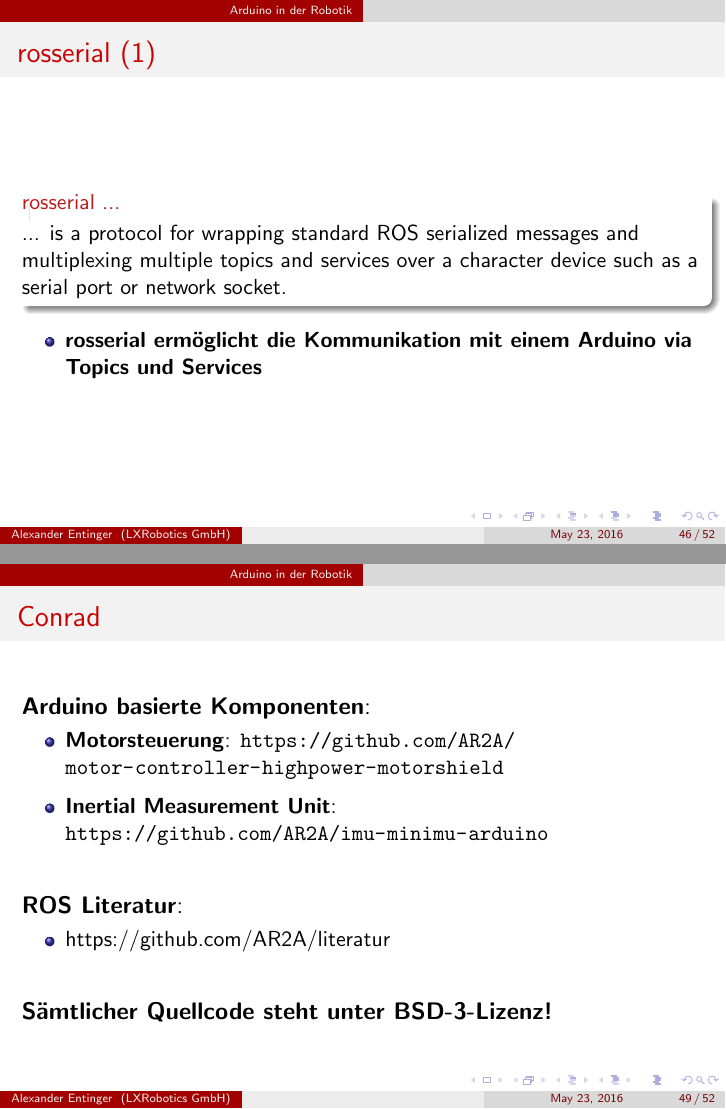
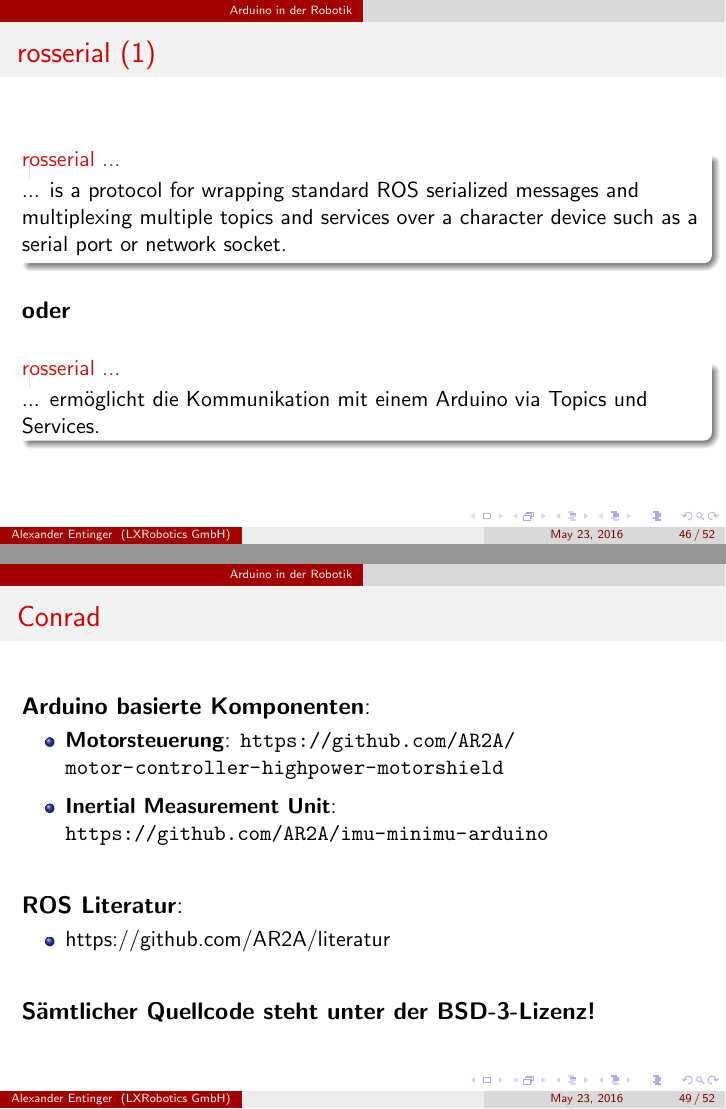
Before and after one commit to aentinger/TNGBigTechDay2016, LaTeX slides (arduino-in-der-robotik.tex): pages 46 and 49 of 52, joined at a grey line. Compiled offline with pdfLaTeX.

Commit message:
some small fixes

```diff
--- a/arduino-in-der-robotik.tex
+++ b/arduino-in-der-robotik.tex
@@ -922,9 +922,12 @@ ROS ist ein Framework welches einfache Interprozesskommunikation erm\"oglicht.
 \begin{alertblock}{rosserial ...}
 ... is a protocol for wrapping standard ROS serialized messages and multiplexing multiple topics and services over a character device such as a serial port or network socket.
 \end{alertblock}
-\begin{itemize}
-	\item \textbf{rosserial erm\"oglicht die Kommunikation mit einem Arduino via Topics und Services}
-\end{itemize}
+\vspace{10px}
+\begin{large}\textbf{oder}\end{large}
+\vspace{10px}
+\begin{alertblock}{rosserial ...}
+... erm\"oglicht die Kommunikation mit einem Arduino via Topics und Services.
+\end{alertblock}
 \end{frame}
 %%----------------------------------------------------------------------------------------
 \begin{frame}{rosserial (2)}
@@ -952,7 +955,7 @@ ROS ist ein Framework welches einfache Interprozesskommunikation erm\"oglicht.
 	\item https://github.com/AR2A/literatur
 \end{itemize}
 \vspace{20px}
-\begin{large}\textbf{S\"amtlicher Quellcode steht unter BSD-3-Lizenz!}\end{large}
+\begin{large}\textbf{S\"amtlicher Quellcode steht unter der BSD-3-Lizenz!}\end{large}
 \end{frame}
 %%----------------------------------------------------------------------------------------
 \begin{frame}{Zusammenfassung}
```
Also changed, not shown: arduino-in-der-robotik.tex (2 more changed lines).
